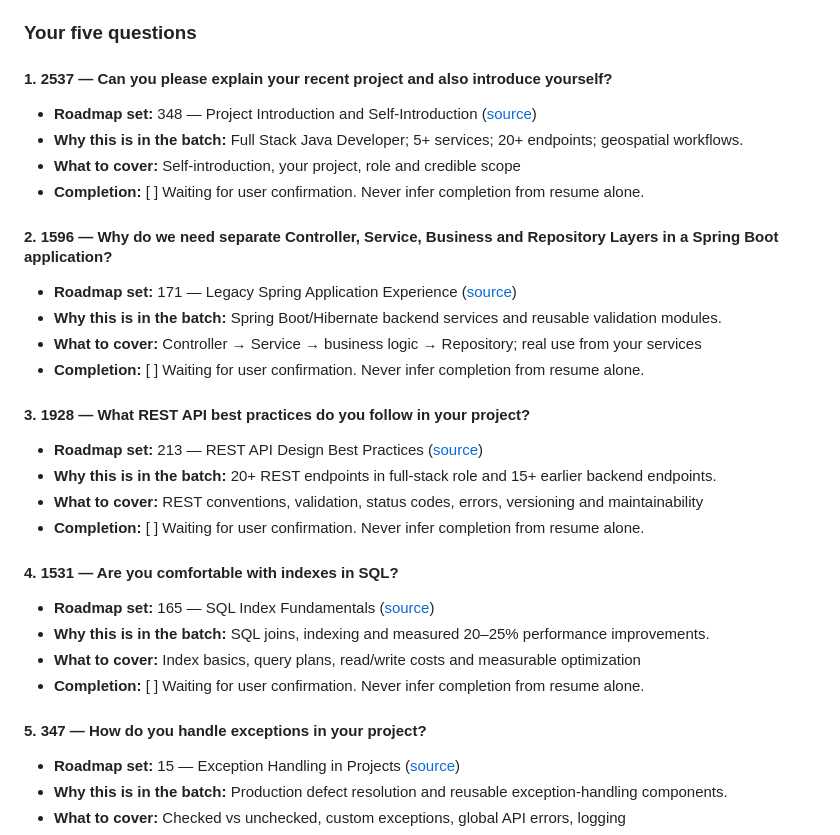
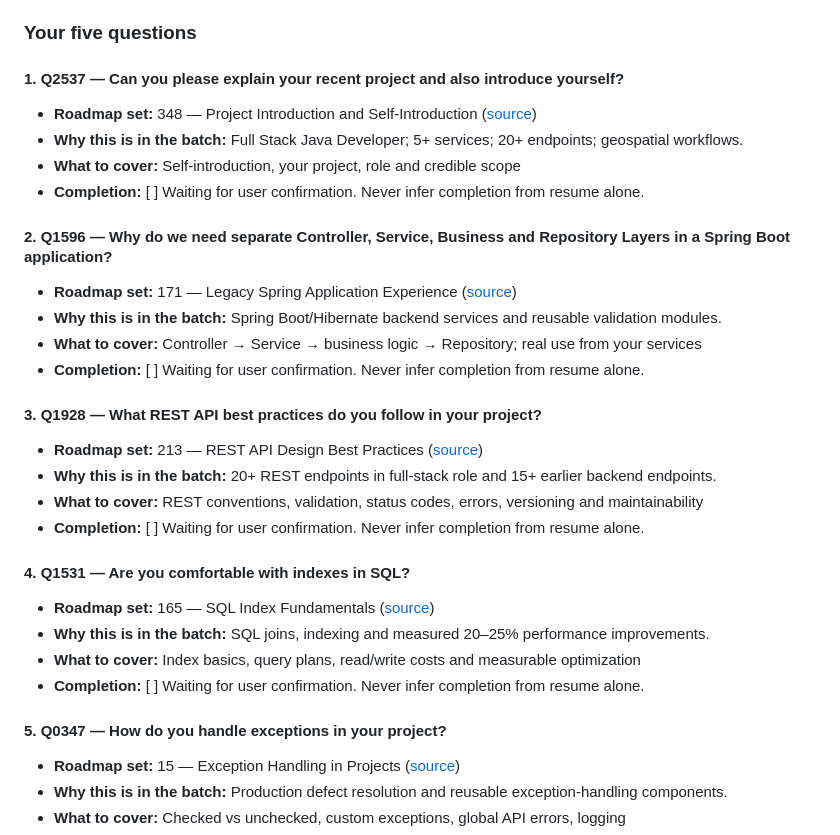
Before and after one commit to sabareeshrao/Tracker, a Markdown page: CURRENT_BATCH.md, the part around the change. GitHub-like rendering.

Commit message:
Use stable Q-IDs in active five-question batch

```diff
--- a/CURRENT_BATCH.md
+++ b/CURRENT_BATCH.md
@@ -6,35 +6,35 @@
 
 ### Your five questions
 
-#### 1. 2537 — Can you please explain your recent project and also introduce yourself?
+#### 1. Q2537 — Can you please explain your recent project and also introduce yourself?
 
 - **Roadmap set:** 348 — Project Introduction and Self-Introduction ([source](docs/questions/roadmap/ALL_SETS_001_390.md#L7120))
 - **Why this is in the batch:** Full Stack Java Developer; 5+ services; 20+ endpoints; geospatial workflows.
 - **What to cover:** Self-introduction, your project, role and credible scope
 - **Completion:** [ ] Waiting for user confirmation. Never infer completion from resume alone.
 
-#### 2. 1596 — Why do we need separate Controller, Service, Business and Repository Layers in a Spring Boot application?
+#### 2. Q1596 — Why do we need separate Controller, Service, Business and Repository Layers in a Spring Boot application?
 
 - **Roadmap set:** 171 — Legacy Spring Application Experience ([source](docs/questions/roadmap/ALL_SETS_001_390.md#L3870))
 - **Why this is in the batch:** Spring Boot/Hibernate backend services and reusable validation modules.
 - **What to cover:** Controller → Service → business logic → Repository; real use from your services
 - **Completion:** [ ] Waiting for user confirmation. Never infer completion from resume alone.
 
-#### 3. 1928 — What REST API best practices do you follow in your project?
+#### 3. Q1928 — What REST API best practices do you follow in your project?
 
 - **Roadmap set:** 213 — REST API Design Best Practices ([source](docs/questions/roadmap/ALL_SETS_001_390.md#L4754))
 - **Why this is in the batch:** 20+ REST endpoints in full-stack role and 15+ earlier backend endpoints.
 - **What to cover:** REST conventions, validation, status codes, errors, versioning and maintainability
 - **Completion:** [ ] Waiting for user confirmation. Never infer completion from resume alone.
 
-#### 4. 1531 — Are you comfortable with indexes in SQL?
+#### 4. Q1531 — Are you comfortable with indexes in SQL?
 
 - **Roadmap set:** 165 — SQL Index Fundamentals ([source](docs/questions/roadmap/ALL_SETS_001_390.md#L3711))
 - **Why this is in the batch:** SQL joins, indexing and measured 20–25% performance improvements.
 - **What to cover:** Index basics, query plans, read/write costs and measurable optimization
 - **Completion:** [ ] Waiting for user confirmation. Never infer completion from resume alone.
 
-#### 5. 347 — How do you handle exceptions in your project?
+#### 5. Q0347 — How do you handle exceptions in your project?
 
 - **Roadmap set:** 15 — Exception Handling in Projects ([source](docs/questions/roadmap/ALL_SETS_001_390.md#L622))
 - **Why this is in the batch:** Production defect resolution and reusable exception-handling components.
```
